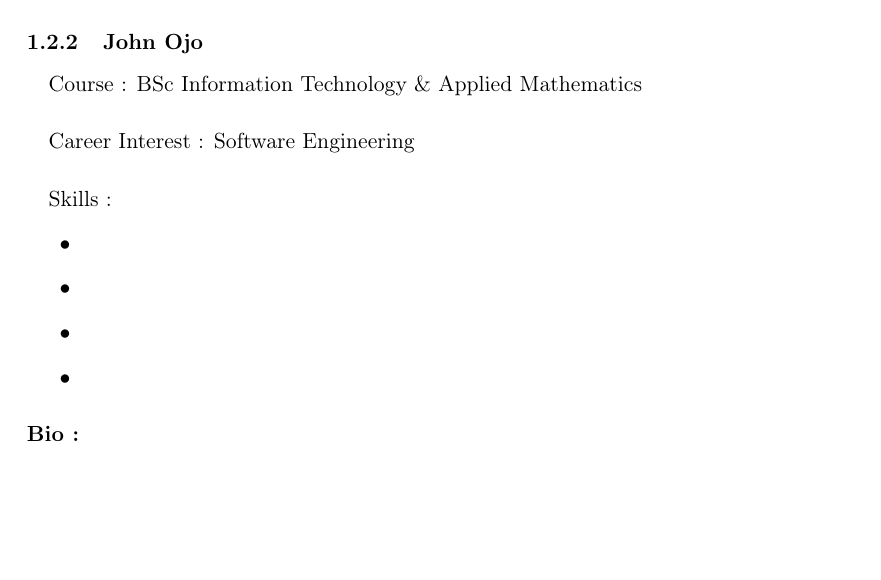
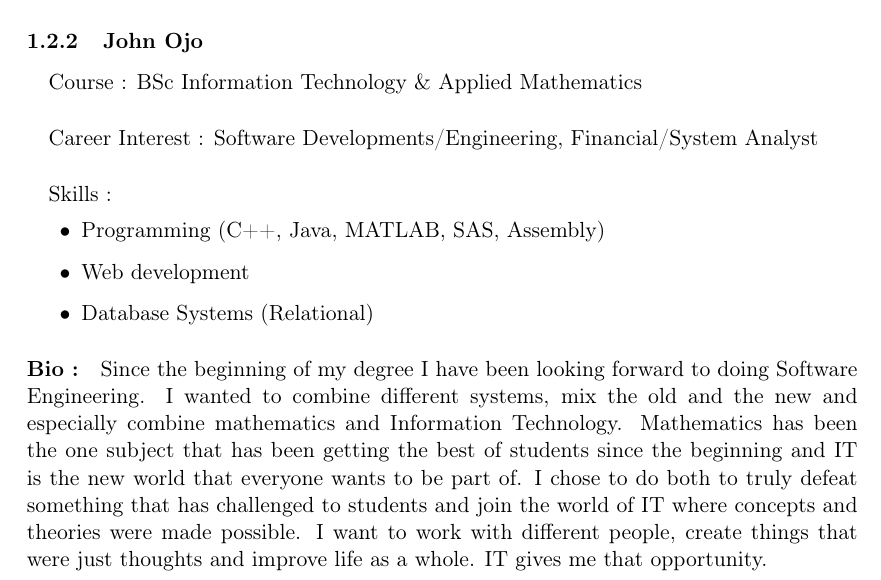
Before and after one commit to BinaryNinjaz/COS301_Tender, a LaTeX document (NFC Cards/NFC Cards.tex): part of page 5 of 9, cut so that both start at the same text, the shorter picture padded with empty space. Compiled offline with pdfLaTeX.

Commit message:
Update NFC Cards.tex

```diff
--- a/NFC Cards/NFC Cards.tex
+++ b/NFC Cards/NFC Cards.tex
@@ -163,15 +163,15 @@ Binary Ninjaz is a diverse team of young, hard working and passionate software d
 
 \subsubsection{John Ojo}
 \paragraph{}Course : BSc Information Technology \& Applied Mathematics
-\paragraph{}Career Interest : Software Engineering
+\paragraph{}Career Interest : Software Developments/Engineering, Financial/System Analyst
 \paragraph{}Skills :
 \begin{itemize}
-\item
-\item
-\item
-\item
+\item Programming (C++, Java, MATLAB, SAS, Assembly)
+\item Web development
+\item Database Systems (Relational)
 \end{itemize}
-\paragraph{Bio :}
+\paragraph{Bio :}Since the beginning of my degree I have been looking forward to doing Software Engineering. I wanted to combine different systems, mix the old and the new and especially combine mathematics and Information Technology. Mathematics has been the one subject that has been getting the best of students since the beginning and IT is the new world that everyone wants to be part of. I chose to do both to truly defeat something that has challenged to students and join the world of IT where concepts and theories were made possible. I want to work with different people, create things that were just thoughts and improve life as a whole. IT gives
+me that opportunity.
 
 \subsubsection{Kevin Reid}
 \paragraph{}Course : BSc Computer Science
```
